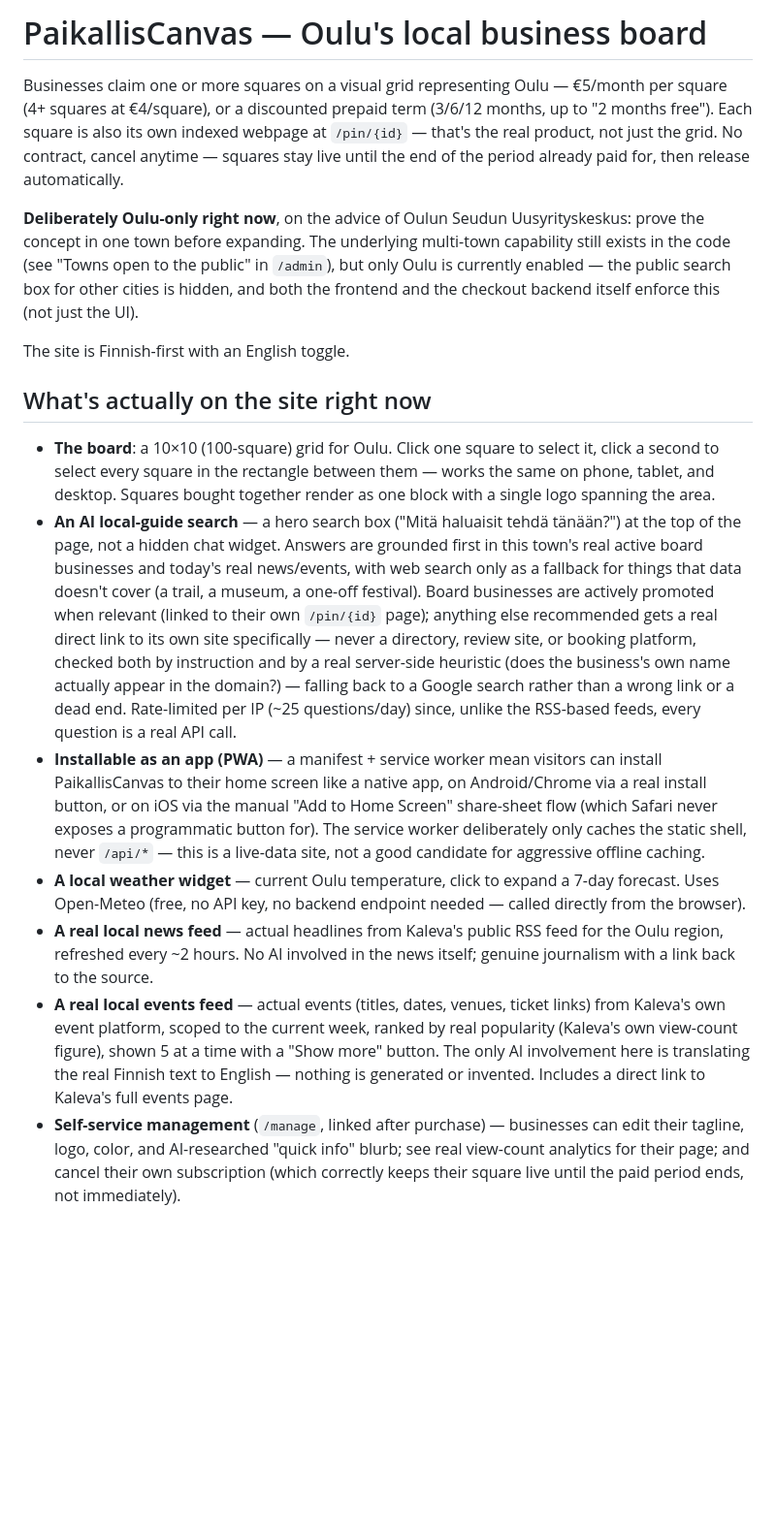
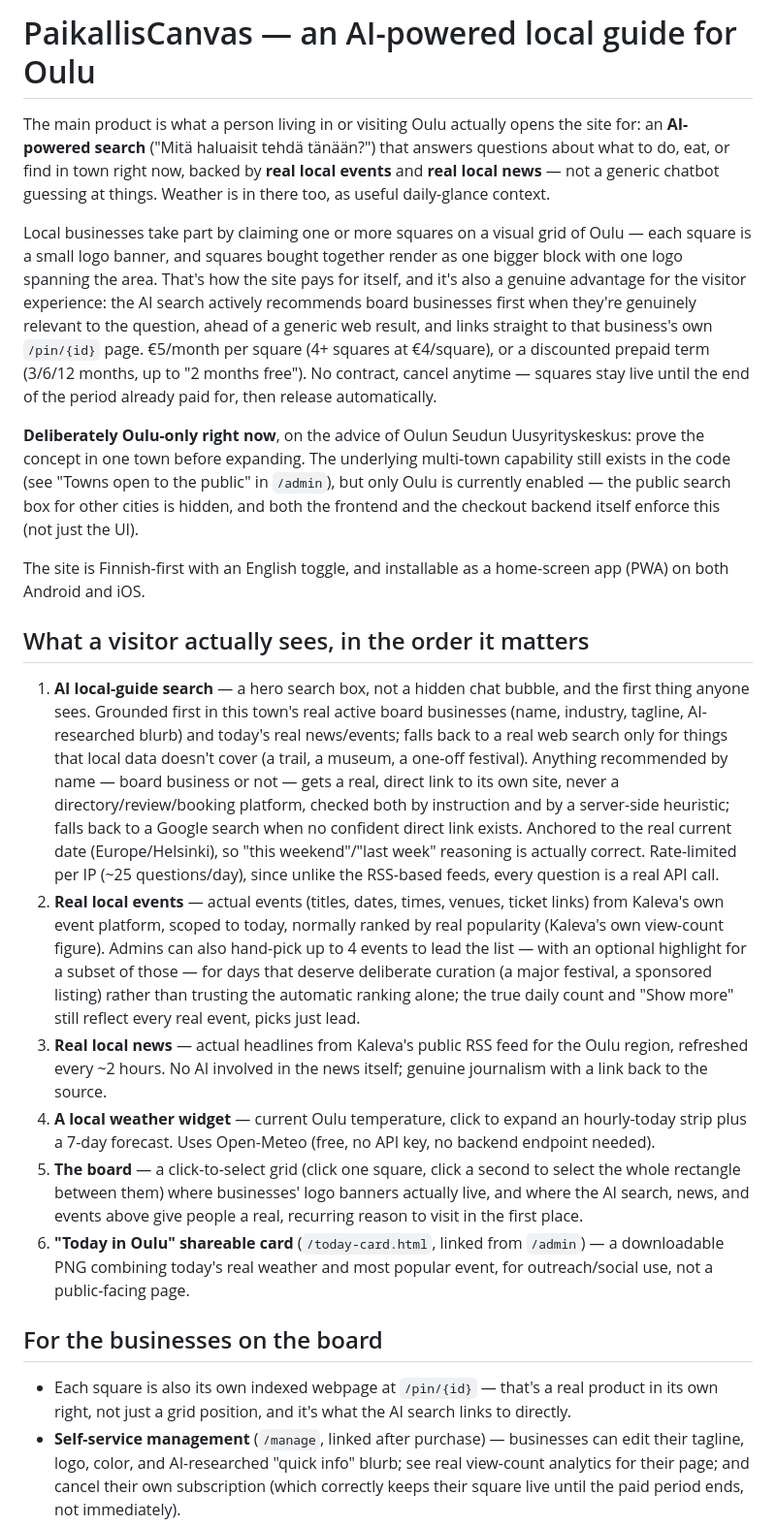
Before and after one commit to sggbwbs/Townpin, a Markdown page: README.md, the part around one of its changes. Shown at 97% size. Rendered like a GitHub page; blank space fills up the shorter version.

```diff
--- a/README.md
+++ b/README.md
@@ -1,11 +1,23 @@
-# PaikallisCanvas — Oulu's local business board
-
-Businesses claim one or more squares on a visual grid representing Oulu —
-€5/month per square (4+ squares at €4/square), or a discounted prepaid
-term (3/6/12 months, up to "2 months free"). Each square is also its own
-indexed webpage at `/pin/{id}` — that's the real product, not just the
-grid. No contract, cancel anytime — squares stay live until the end of
-the period already paid for, then release automatically.
+# PaikallisCanvas — an AI-powered local guide for Oulu
+
+The main product is what a person living in or visiting Oulu actually
+opens the site for: an **AI-powered search** ("Mitä haluaisit tehdä
+tänään?") that answers questions about what to do, eat, or find in town
+right now, backed by **real local events** and **real local news** —
+not a generic chatbot guessing at things. Weather is in there too, as
+useful daily-glance context.
+
+Local businesses take part by claiming one or more squares on a visual
+grid of Oulu — each square is a small logo banner, and squares bought
+together render as one bigger block with one logo spanning the area.
+That's how the site pays for itself, and it's also a genuine advantage
+for the visitor experience: the AI search actively recommends board
+businesses first when they're genuinely relevant to the question, ahead
+of a generic web result, and links straight to that business's own
+`/pin/{id}` page. €5/month per square (4+ squares at €4/square), or a
+discounted prepaid term (3/6/12 months, up to "2 months free"). No
+contract, cancel anytime — squares stay live until the end of the
+period already paid for, then release automatically.
 
 **Deliberately Oulu-only right now**, on the advice of Oulun Seudun
 Uusyrityskeskus: prove the concept in one town before expanding. The
@@ -14,29 +26,53 @@ open to the public" in `/admin`), but only Oulu is currently enabled —
 the public search box for other cities is hidden, and both the frontend
 and the checkout backend itself enforce this (not just the UI).
 
-The site is Finnish-first with an English toggle.
-
-## What's actually on the site right now
-
-- **The board**: a 10×10 (100-square) grid for Oulu. Click one square to
-  select it, click a second to select every square in the rectangle
-  between them — works the same on phone, tablet, and desktop. Squares
-  bought together render as one block with a single logo spanning the
-  area.
-- **An AI local-guide search** — a hero search box ("Mitä haluaisit tehdä tänään?") at the top of the page, not a hidden chat widget. Answers are grounded first in this town's real active board businesses and today's real news/events, with web search only as a fallback for things that data doesn't cover (a trail, a museum, a one-off festival). Board businesses are actively promoted when relevant (linked to their own `/pin/{id}` page); anything else recommended gets a real direct link to its own site specifically — never a directory, review site, or booking platform, checked both by instruction and by a real server-side heuristic (does the business's own name actually appear in the domain?) — falling back to a Google search rather than a wrong link or a dead end. Rate-limited per IP (~25 questions/day) since, unlike the RSS-based feeds, every question is a real API call.
-- **Installable as an app (PWA)** — a manifest + service worker mean visitors can install PaikallisCanvas to their home screen like a native app, on Android/Chrome via a real install button, or on iOS via the manual "Add to Home Screen" share-sheet flow (which Safari never exposes a programmatic button for). The service worker deliberately only caches the static shell, never `/api/*` — this is a live-data site, not a good candidate for aggressive offline caching.
-- **A local weather widget** — current Oulu temperature, click to expand
-  a 7-day forecast. Uses Open-Meteo (free, no API key, no backend
-  endpoint needed — called directly from the browser).
-- **A real local news feed** — actual headlines from Kaleva's public RSS
-  feed for the Oulu region, refreshed every ~2 hours. No AI involved in
-  the news itself; genuine journalism with a link back to the source.
-- **A real local events feed** — actual events (titles, dates, venues,
-  ticket links) from Kaleva's own event platform, scoped to the current
-  week, ranked by real popularity (Kaleva's own view-count figure), shown
-  5 at a time with a "Show more" button. The only AI involvement here is
-  translating the real Finnish text to English — nothing is generated or
-  invented. Includes a direct link to Kaleva's full events page.
+The site is Finnish-first with an English toggle, and installable as a
+home-screen app (PWA) on both Android and iOS.
+
+## What a visitor actually sees, in the order it matters
+
+1. **AI local-guide search** — a hero search box, not a hidden chat
+   bubble, and the first thing anyone sees. Grounded first in this
+   town's real active board businesses (name, industry, tagline,
+   AI-researched blurb) and today's real news/events; falls back to a
+   real web search only for things that local data doesn't cover (a
+   trail, a museum, a one-off festival). Anything recommended by name —
+   board business or not — gets a real, direct link to its own site,
+   never a directory/review/booking platform, checked both by
+   instruction and by a server-side heuristic; falls back to a Google
+   search when no confident direct link exists. Anchored to the real
+   current date (Europe/Helsinki), so "this weekend"/"last week"
+   reasoning is actually correct. Rate-limited per IP (~25
+   questions/day), since unlike the RSS-based feeds, every question is a
+   real API call.
+2. **Real local events** — actual events (titles, dates, times, venues,
+   ticket links) from Kaleva's own event platform, scoped to today,
+   normally ranked by real popularity (Kaleva's own view-count figure).
+   Admins can also hand-pick up to 4 events to lead the list — with an
+   optional highlight for a subset of those — for days that deserve
+   deliberate curation (a major festival, a sponsored listing) rather
+   than trusting the automatic ranking alone; the true daily count and
+   "Show more" still reflect every real event, picks just lead.
+3. **Real local news** — actual headlines from Kaleva's public RSS feed
+   for the Oulu region, refreshed every ~2 hours. No AI involved in the
+   news itself; genuine journalism with a link back to the source.
+4. **A local weather widget** — current Oulu temperature, click to
+   expand an hourly-today strip plus a 7-day forecast. Uses Open-Meteo
+   (free, no API key, no backend endpoint needed).
+5. **The board** — a click-to-select grid (click one square, click a
+   second to select the whole rectangle between them) where businesses'
+   logo banners actually live, and where the AI search, news, and events
+   above give people a real, recurring reason to visit in the first
+   place.
+6. **"Today in Oulu" shareable card** (`/today-card.html`, linked from
+   `/admin`) — a downloadable PNG combining today's real weather and
+   most popular event, for outreach/social use, not a public-facing page.
+
+## For the businesses on the board
+
+- Each square is also its own indexed webpage at `/pin/{id}` — that's a
+  real product in its own right, not just a grid position, and it's what
+  the AI search links to directly.
 - **Self-service management** (`/manage`, linked after purchase) —
   businesses can edit their tagline, logo, color, and AI-researched
   "quick info" blurb; see real view-count analytics for their page; and
```
Also changed, not shown: other parts of README.md (+44 -23 lines).
